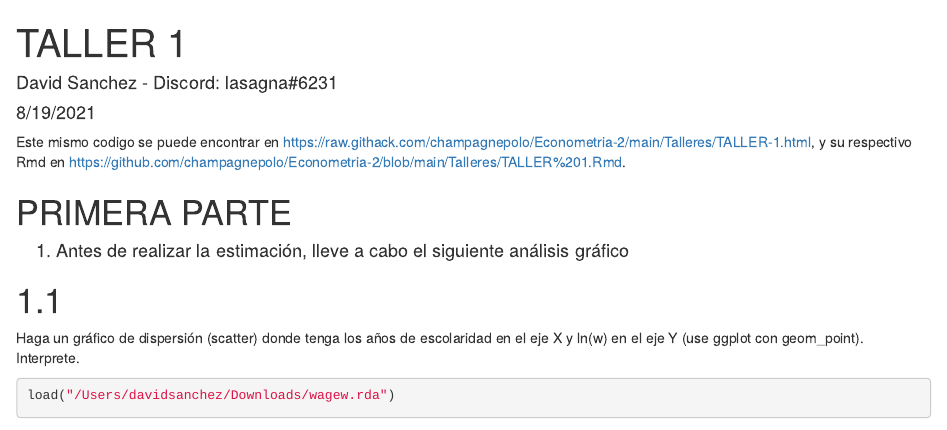
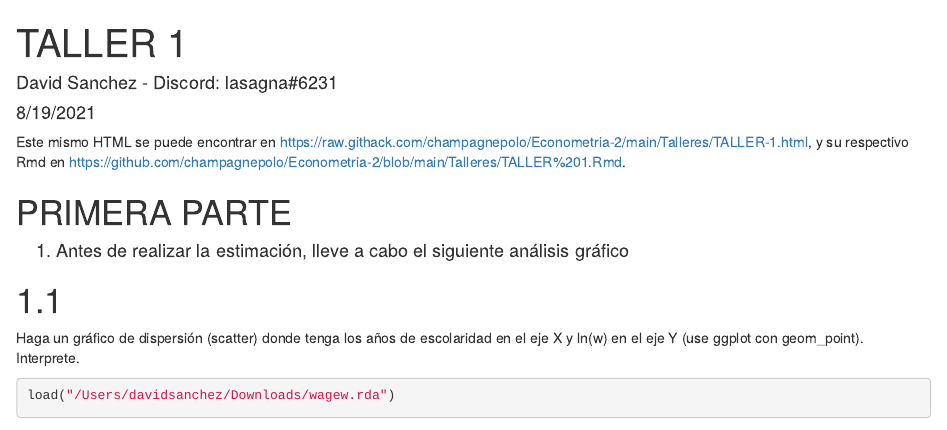
Before and after one commit to champagnepolo/Econometria-2, an R Markdown document (Talleres/TALLER 1.Rmd): the page in a window 1100 px wide, from its top. Rendered offline with R 4.5, knitr and Pandoc, with nearby package versions; some code elsewhere in the file could not run offline.

Commit message:
Add files via upload

```diff
--- a/Talleres/TALLER 1.Rmd
+++ b/Talleres/TALLER 1.Rmd
@@ -4,7 +4,7 @@ author: "David Sanchez - Discord: lasagna#6231"
 date: "8/19/2021"
 output: html_document
 ---
-Este mismo codigo se puede encontrar en https://raw.githack.com/champagnepolo/Econometria-2/main/Talleres/TALLER-1.html, y su respectivo Rmd en https://github.com/champagnepolo/Econometria-2/blob/main/Talleres/TALLER%201.Rmd.
+Este mismo HTML se puede encontrar en https://raw.githack.com/champagnepolo/Econometria-2/main/Talleres/TALLER-1.html, y su respectivo Rmd en https://github.com/champagnepolo/Econometria-2/blob/main/Talleres/TALLER%201.Rmd.
 
 
 <h1>PRIMERA PARTE </h1>
```
